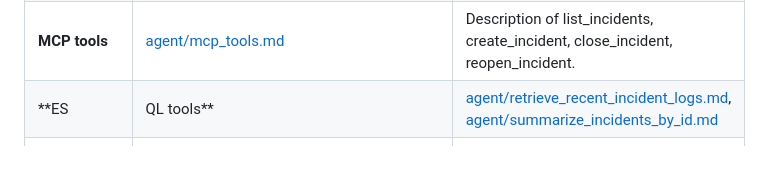
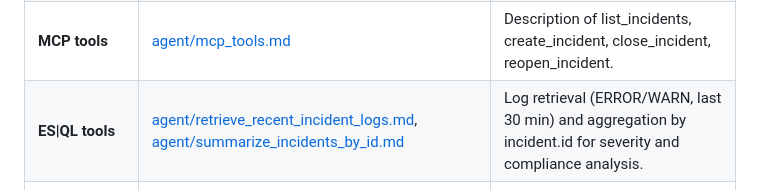
Before and after one commit to aminyuddin/ay-elastic-incident-triage-agent, a Markdown page: elastic-incident-triage-agent/README.md, the part around the change. Drawn GitHub-style; blank space fills up the shorter version.

```diff
--- a/elastic-incident-triage-agent/README.md
+++ b/elastic-incident-triage-agent/README.md
@@ -26,7 +26,7 @@ A **multi-step AI agent** built with **Elastic Agent Builder** and **Elasticsear
 | **Output style** | [demo/DEMO_FLOW_DESCRIPTION.md](demo/DEMO_FLOW_DESCRIPTION.md) | How the demo is presented (inspiration, 1990's VCR style, labels). |
 | **Agent instructions** | [agent/agent_instructions.md](agent/agent_instructions.md) | Full system prompt for the agent (workflow, MCP usage, CONFIRM gate, severity/compliance rules). |
 | **MCP tools** | [agent/mcp_tools.md](agent/mcp_tools.md) | Description of list_incidents, create_incident, close_incident, reopen_incident. |
-| **ES|QL tools** | [agent/retrieve_recent_incident_logs.md](agent/retrieve_recent_incident_logs.md), [agent/summarize_incidents_by_id.md](agent/summarize_incidents_by_id.md) | Log retrieval and aggregation by incident.id. |
+| **ES&#124;QL tools** | [agent/retrieve_recent_incident_logs.md](agent/retrieve_recent_incident_logs.md), [agent/summarize_incidents_by_id.md](agent/summarize_incidents_by_id.md) | Log retrieval (ERROR/WARN, last 30 min) and aggregation by incident.id for severity and compliance analysis. |
 | **Generate logs** | [data/generate_latest_logs_multi_incident.py](data/generate_latest_logs_multi_incident.py) | Python script to create multi-incident NDJSON for Elasticsearch. |
 | **Scripts** | [scripts/delete_data.sh](scripts/delete_data.sh), [scripts/ingest_logs.sh](scripts/ingest_logs.sh), [scripts/verify_count.sh](scripts/verify_count.sh) | Reset index, bulk ingest, verify document count. |
 | **Devpost text** | [DEVPOST_DESCRIPTION.md](DEVPOST_DESCRIPTION.md) | Submission description (Inspiration, What it does, How we built it, etc.). |
```
Also changed, not shown: README.md (+2 -0 lines).
